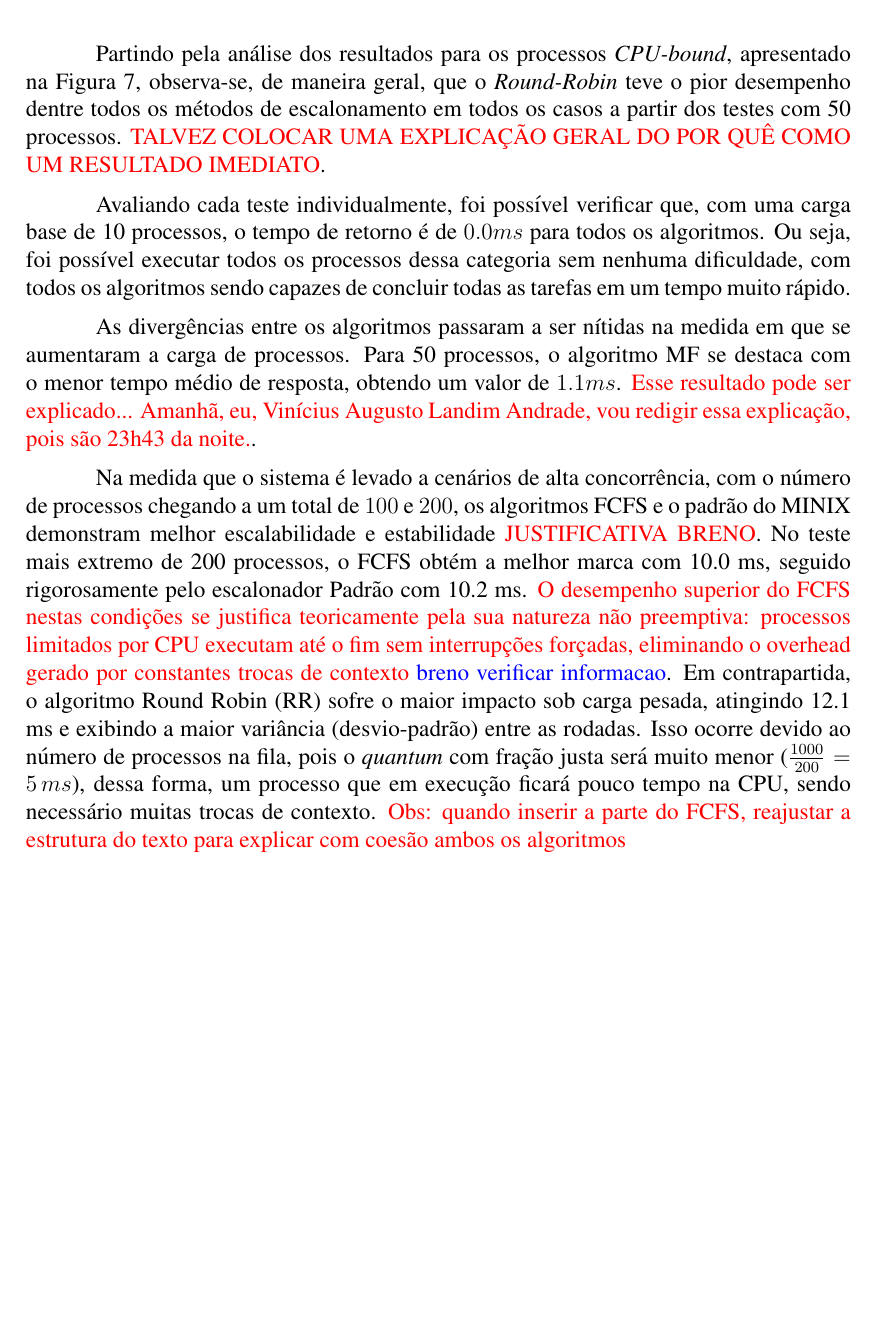
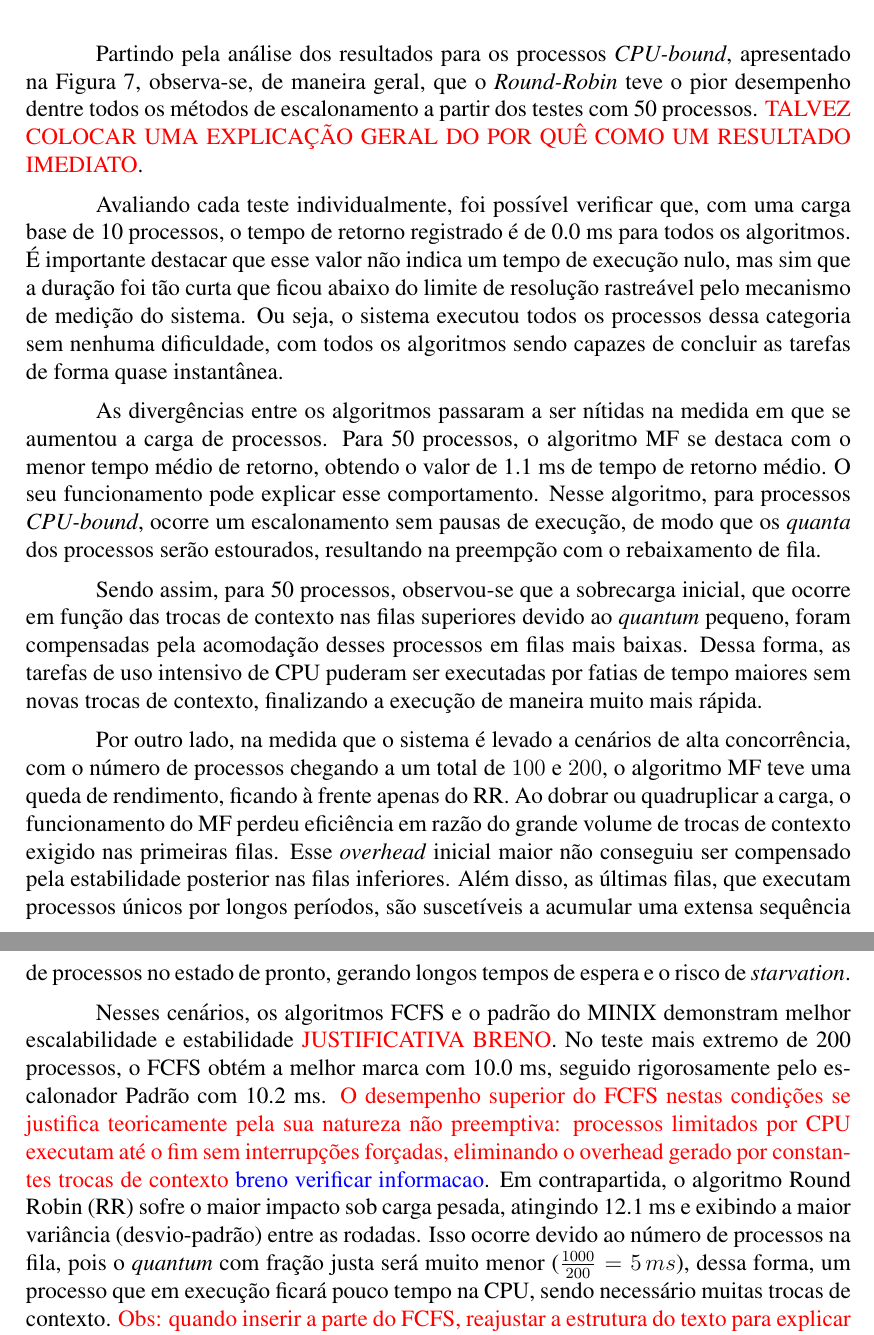
Before and after one commit to gbonavina/ResultadosSO, a LaTeX paper (template-latex/relatorio-final.tex): part of page 6 of 8 before the commit and two parts of pages 6 and 7 of 8 after it, the two joined at a grey line, cut so that both start at the same text, the shorter picture padded with empty space. Compiled offline with pdfLaTeX.

Commit message:
Explicação MF CPU-bound

```diff
--- a/template-latex/relatorio-final.tex
+++ b/template-latex/relatorio-final.tex
@@ -180,14 +180,18 @@ A configuração do computador utilizado foi um processador 12th Gen Intel(R) Co
   \label{fig:results_cpu_bound}
 \end{figure}
 
-Partindo pela análise dos resultados para os processos \textit{CPU-bound}, apresentado na Figura \ref{fig:results_cpu_bound}, observa-se, de maneira geral, que o \textit{Round-Robin} teve o pior desempenho dentre todos os métodos de escalonamento em todos os casos a partir dos testes com 50 processos. \textcolor{red}{TALVEZ COLOCAR UMA EXPLICAÇÃO GERAL DO POR QUÊ COMO UM RESULTADO IMEDIATO}.
+Partindo pela análise dos resultados para os processos \textit{CPU-bound}, apresentado na Figura \ref{fig:results_cpu_bound}, observa-se, de maneira geral, que o \textit{Round-Robin} teve o pior desempenho dentre todos os métodos de escalonamento a partir dos testes com 50 processos. \textcolor{red}{TALVEZ COLOCAR UMA EXPLICAÇÃO GERAL DO POR QUÊ COMO UM RESULTADO IMEDIATO}.
 
 
-Avaliando cada teste individualmente, foi possível verificar que, com uma carga base de 10 processos, o tempo de retorno é de $0.0 ms$ para todos os algoritmos. Ou seja, foi possível executar todos os processos dessa categoria sem nenhuma dificuldade, com todos os algoritmos sendo capazes de concluir todas as tarefas em um tempo muito rápido.
+Avaliando cada teste individualmente, foi possível verificar que, com uma carga base de 10 processos, o tempo de retorno registrado é de 0.0 ms para todos os algoritmos. É importante destacar que esse valor não indica um tempo de execução nulo, mas sim que a duração foi tão curta que ficou abaixo do limite de resolução rastreável pelo mecanismo de medição do sistema. Ou seja, o sistema executou todos os processos dessa categoria sem nenhuma dificuldade, com todos os algoritmos sendo capazes de concluir as tarefas de forma quase instantânea.
 
-As divergências entre os algoritmos passaram a ser nítidas na medida em que se aumentaram a carga de processos. Para 50 processos, o algoritmo MF se destaca com o menor tempo médio de resposta, obtendo um valor de $1.1 ms$. \textcolor{red}{Esse resultado pode ser explicado...} \textcolor{red}{Amanhã, eu, Vinícius Augusto Landim Andrade, vou redigir essa explicação, pois são 23h43 da noite.}.
+As divergências entre os algoritmos passaram a ser nítidas na medida em que se aumentou a carga de processos. Para 50 processos, o algoritmo MF se destaca com o menor tempo médio de retorno, obtendo o valor de 1.1 ms de tempo de retorno médio. O seu funcionamento pode explicar esse comportamento. Nesse algoritmo, para processos \textit{CPU-bound}, ocorre um escalonamento sem pausas de execução, de modo que os \textit{quanta} dos processos serão estourados, resultando na preempção com o rebaixamento de fila.
 
-Na medida que o sistema é levado a cenários de alta concorrência, com o número de processos chegando a um total de $100$ e $200$, os algoritmos FCFS e o padrão do MINIX demonstram melhor escalabilidade e estabilidade \textcolor{red}{JUSTIFICATIVA BRENO}. No teste mais extremo de 200 processos, o FCFS obtém a melhor marca com 10.0 ms, seguido rigorosamente pelo escalonador Padrão com 10.2 ms. \textcolor{red}{O desempenho superior do FCFS nestas condições se justifica teoricamente pela sua natureza não preemptiva: processos limitados por CPU executam até o fim sem interrupções forçadas, eliminando o overhead gerado por constantes trocas de contexto} \textcolor{blue}{breno verificar informacao}.
+Sendo assim, para 50 processos, observou-se que a sobrecarga inicial, que ocorre em função das trocas de contexto nas filas superiores devido ao \textit{quantum} pequeno, foram compensadas pela acomodação desses processos em filas mais baixas. Dessa forma, as tarefas de uso intensivo de CPU puderam ser executadas por fatias de tempo maiores sem novas trocas de contexto, finalizando a execução de maneira muito mais rápida.
+
+Por outro lado, na medida que o sistema é levado a cenários de alta concorrência, com o número de processos chegando a um total de $100$ e $200$, o algoritmo MF teve uma queda de rendimento, ficando à frente apenas do RR. Ao dobrar ou quadruplicar a carga, o funcionamento do MF perdeu eficiência em razão do grande volume de trocas de contexto exigido nas primeiras filas. Esse \textit{overhead} inicial maior não conseguiu ser compensado pela estabilidade posterior nas filas inferiores. Além disso, as últimas filas, que executam processos únicos por longos períodos, são suscetíveis a acumular uma extensa sequência de processos no estado de pronto, gerando longos tempos de espera e o risco de \textit{starvation}.
+
+Nesses cenários, os algoritmos FCFS e o padrão do MINIX demonstram melhor escalabilidade e estabilidade \textcolor{red}{JUSTIFICATIVA BRENO}. No teste mais extremo de 200 processos, o FCFS obtém a melhor marca com 10.0 ms, seguido rigorosamente pelo escalonador Padrão com 10.2 ms. \textcolor{red}{O desempenho superior do FCFS nestas condições se justifica teoricamente pela sua natureza não preemptiva: processos limitados por CPU executam até o fim sem interrupções forçadas, eliminando o overhead gerado por constantes trocas de contexto} \textcolor{blue}{breno verificar informacao}.
 Em contrapartida, o algoritmo Round Robin (RR) sofre o maior impacto sob carga pesada, atingindo 12.1 ms e exibindo a maior variância (desvio-padrão) entre as rodadas. Isso ocorre devido ao número de processos na fila, pois o \textit{quantum} com fração justa será muito menor ($\frac{1000}{200} = 5\,ms$), dessa forma, um processo que em execução ficará pouco tempo na CPU, sendo necessário muitas trocas de contexto. \textcolor{red}{Obs: quando inserir a parte do FCFS, reajustar a estrutura do texto para explicar com coesão ambos os algoritmos}
 
 Um ponto válido a ser levantado acerca da Figura \ref{fig:results_cpu_bound} é que, o algoritmo padrão do MINIX para 200 processos, mesmo sendo o segundo melhor algoritmo, é possível notar que em algumas execuções ele foi capaz de atingir performances superiores aos demais. \textcolor{red}{Discorrer}.
```
Also changed, not shown: template-latex/relatorio-final.pdf.
